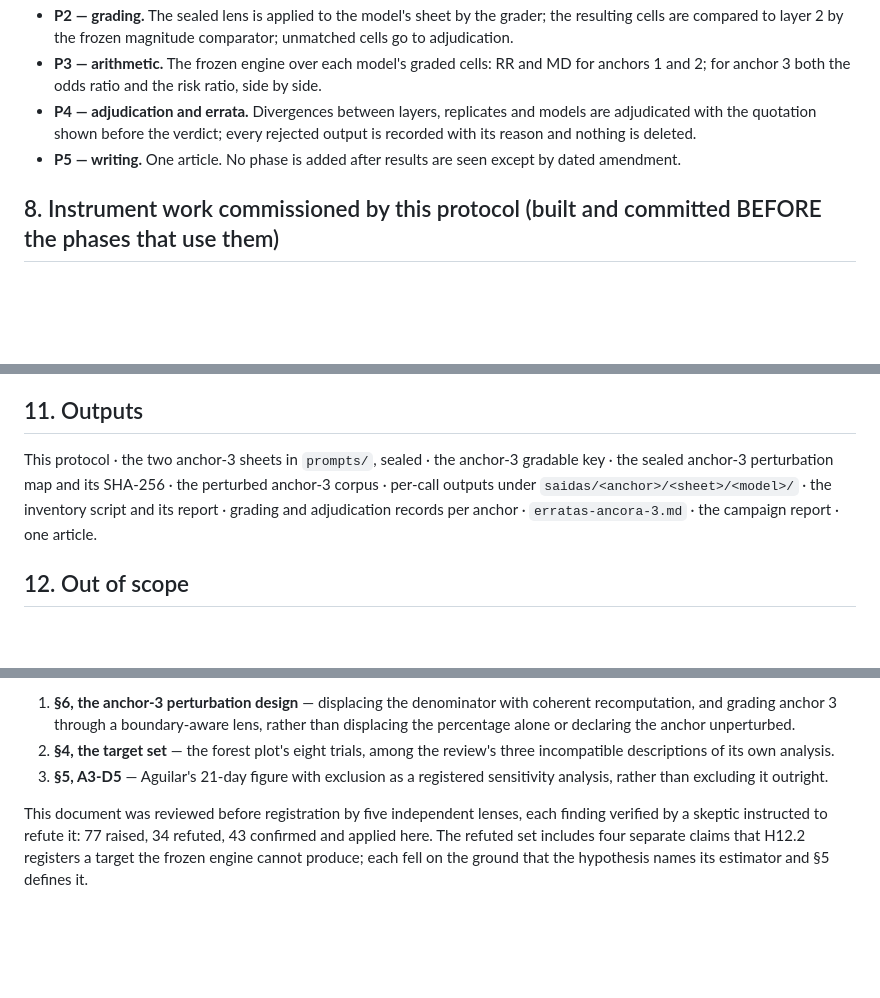
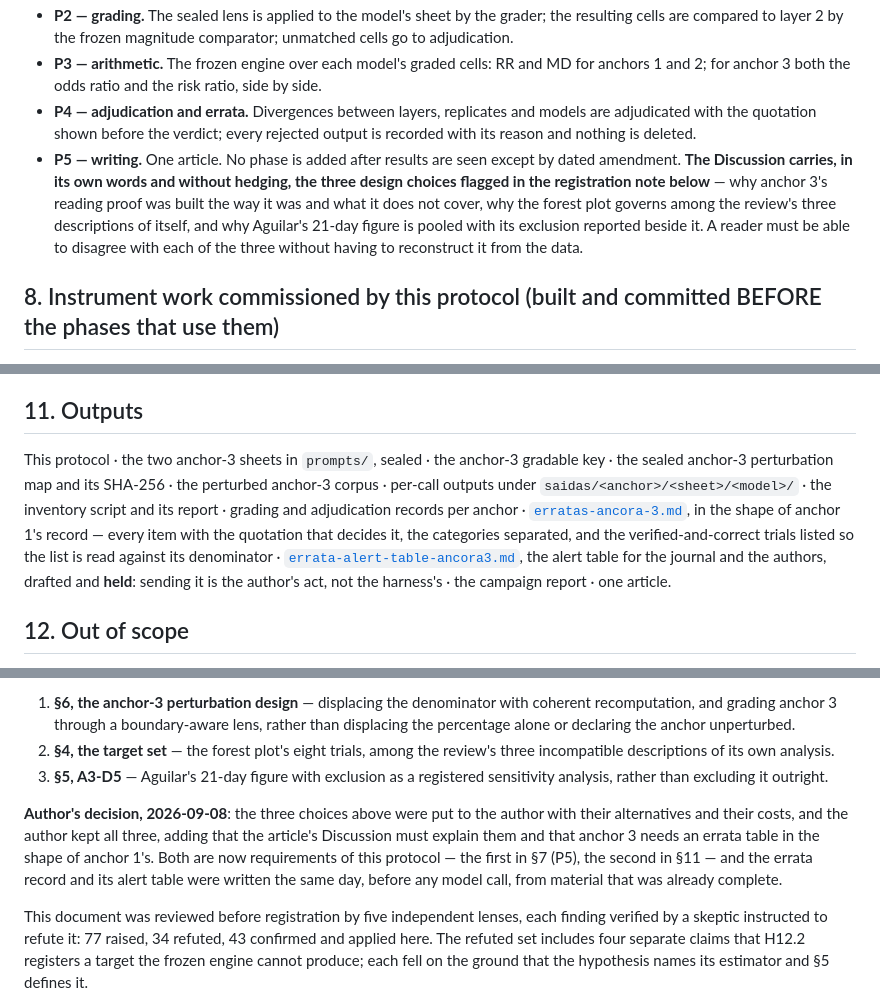
Before and after one commit to gbbarra/llm-evidence-extraction-benchmark-ptbr, a Markdown page: dados/estudo12/protocolo-estudo12.md, 3 parts joined by grey strips. Drawn GitHub-style; blank space fills up the shorter version.

```diff
--- a/dados/estudo12/protocolo-estudo12.md
+++ b/dados/estudo12/protocolo-estudo12.md
@@ -120,7 +120,7 @@ The perturbation doctrine is constitutive of the method: it is what turns "the m
 - **P2 — grading.** The sealed lens is applied to the model's sheet by the grader; the resulting cells are compared to layer 2 by the frozen magnitude comparator; unmatched cells go to adjudication.
 - **P3 — arithmetic.** The frozen engine over each model's graded cells: RR and MD for anchors 1 and 2; for anchor 3 both the odds ratio and the risk ratio, side by side.
 - **P4 — adjudication and errata.** Divergences between layers, replicates and models are adjudicated with the quotation shown before the verdict; every rejected output is recorded with its reason and nothing is deleted.
-- **P5 — writing.** One article. No phase is added after results are seen except by dated amendment.
+- **P5 — writing.** One article. No phase is added after results are seen except by dated amendment. **The Discussion carries, in its own words and without hedging, the three design choices flagged in the registration note below** — why anchor 3's reading proof was built the way it was and what it does not cover, why the forest plot governs among the review's three descriptions of itself, and why Aguilar's 21-day figure is pooled with its exclusion reported beside it. A reader must be able to disagree with each of the three without having to reconstruct it from the data.
 
 ## 8. Instrument work commissioned by this protocol (built and committed BEFORE the phases that use them)
 
@@ -167,7 +167,7 @@ Phase 0 budgeted 720 calls and ≈43 h. Two things changed: anchor 3's mortality
 
 ## 11. Outputs
 
-This protocol · the two anchor-3 sheets in `prompts/`, sealed · the anchor-3 gradable key · the sealed anchor-3 perturbation map and its SHA-256 · the perturbed anchor-3 corpus · per-call outputs under `saidas/<anchor>/<sheet>/<model>/` · the inventory script and its report · grading and adjudication records per anchor · `erratas-ancora-3.md` · the campaign report · one article.
+This protocol · the two anchor-3 sheets in `prompts/`, sealed · the anchor-3 gradable key · the sealed anchor-3 perturbation map and its SHA-256 · the perturbed anchor-3 corpus · per-call outputs under `saidas/<anchor>/<sheet>/<model>/` · the inventory script and its report · grading and adjudication records per anchor · [`erratas-ancora-3.md`](erratas-ancora-3.md), in the shape of anchor 1's record — every item with the quotation that decides it, the categories separated, and the verified-and-correct trials listed so the list is read against its denominator · [`errata-alert-table-ancora3.md`](errata-alert-table-ancora3.md), the alert table for the journal and the authors, drafted and **held**: sending it is the author's act, not the harness's · the campaign report · one article.
 
 ## 12. Out of scope
 
@@ -187,4 +187,10 @@ The six Phase-0 decisions recorded in `decisoes-fase0.md`, all dated 2026-09-08
 2. **§4, the target set** — the forest plot's eight trials, among the review's three incompatible descriptions of its own analysis.
 3. **§5, A3-D5** — Aguilar's 21-day figure with exclusion as a registered sensitivity analysis, rather than excluding it outright.
 
+**Author's decision, 2026-09-08**: the three choices above were put to the author with their
+alternatives and their costs, and the author kept all three, adding that the article's Discussion must
+explain them and that anchor 3 needs an errata table in the shape of anchor 1's. Both are now
+requirements of this protocol — the first in §7 (P5), the second in §11 — and the errata record and its
+alert table were written the same day, before any model call, from material that was already complete.
+
 This document was reviewed before registration by five independent lenses, each finding verified by a skeptic instructed to refute it: 77 raised, 34 refuted, 43 confirmed and applied here. The refuted set includes four separate claims that H12.2 registers a target the frozen engine cannot produce; each fell on the ground that the hypothesis names its estimator and §5 defines it.
```
Also changed, not shown: dados/estudo12/errata-alert-table-ancora3.md (added, +43 -0 lines), dados/estudo12/erratas-ancora-3.md (added, +111 -0 lines).
